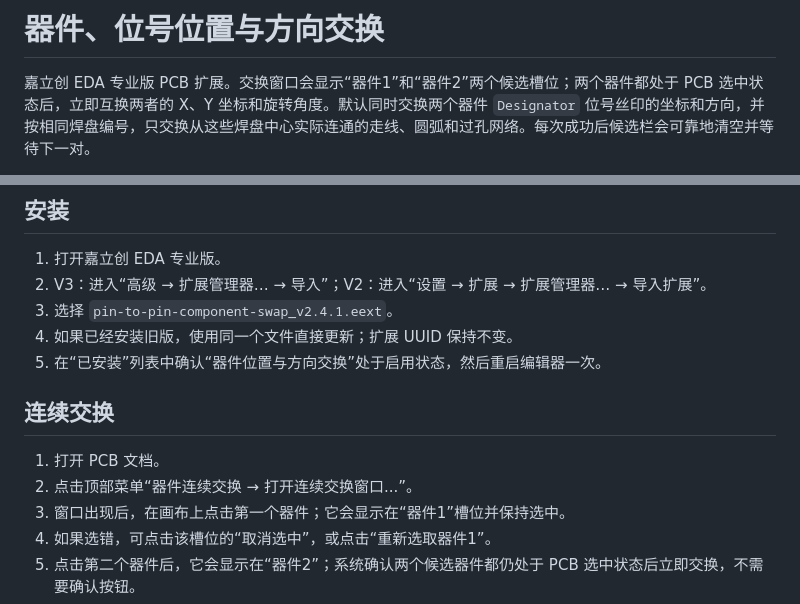
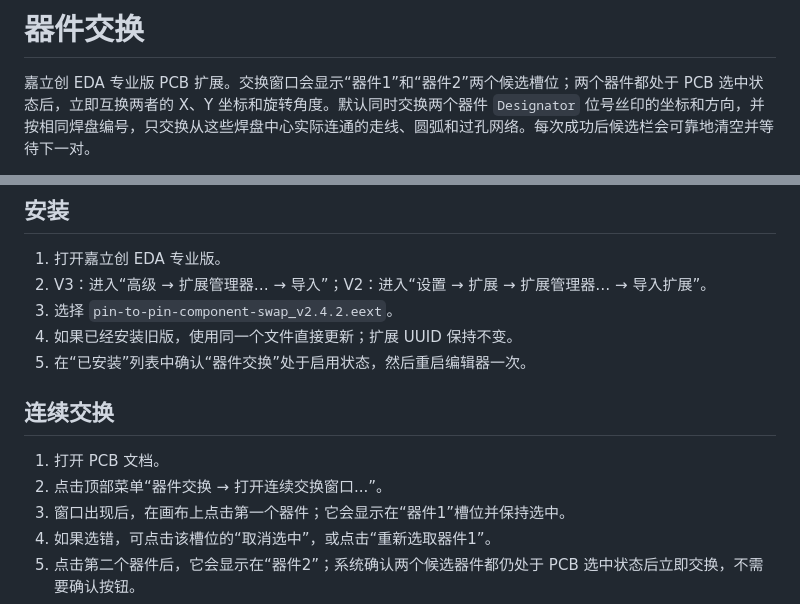
Before and after one commit to ly12121/component-swap, a Markdown page: README.md, 2 parts joined by grey strips. Rendered like a GitHub page.

```diff
--- a/README.md
+++ b/README.md
@@ -1,4 +1,4 @@
-# 器件、位号位置与方向交换
+# 器件交换
 
 嘉立创 EDA 专业版 PCB 扩展。交换窗口会显示“器件1”和“器件2”两个候选槽位；两个器件都处于 PCB 选中状态后，立即互换两者的 X、Y 坐标和旋转角度。默认同时交换两个器件 `Designator` 位号丝印的坐标和方向，并按相同焊盘编号，只交换从这些焊盘中心实际连通的走线、圆弧和过孔网络。每次成功后候选栏会可靠地清空并等待下一对。
 
@@ -10,14 +10,14 @@
 
 1. 打开嘉立创 EDA 专业版。
 2. V3：进入“高级 → 扩展管理器… → 导入”；V2：进入“设置 → 扩展 → 扩展管理器… → 导入扩展”。
-3. 选择 `pin-to-pin-component-swap_v2.4.1.eext`。
+3. 选择 `pin-to-pin-component-swap_v2.4.2.eext`。
 4. 如果已经安装旧版，使用同一个文件直接更新；扩展 UUID 保持不变。
-5. 在“已安装”列表中确认“器件位置与方向交换”处于启用状态，然后重启编辑器一次。
+5. 在“已安装”列表中确认“器件交换”处于启用状态，然后重启编辑器一次。
 
 ## 连续交换
 
 1. 打开 PCB 文档。
-2. 点击顶部菜单“器件连续交换 → 打开连续交换窗口...”。
+2. 点击顶部菜单“器件交换 → 打开连续交换窗口...”。
 3. 窗口出现后，在画布上点击第一个器件；它会显示在“器件1”槽位并保持选中。
 4. 如果选错，可点击该槽位的“取消选中”，或点击“重新选取器件1”。
 5. 点击第二个器件后，它会显示在“器件2”；系统确认两个候选器件都仍处于 PCB 选中状态后立即交换，不需要确认按钮。
```
Also changed, not shown: CHANGELOG.md (+7 -0 lines), release/安装与使用说明_v2.4.2.md (added, +37 -0 lines), release/扩展广场上传检查_v2.4.2.md (added, +23 -0 lines), images/logo.jpg (deleted), images/logo.png (added), 8 other files.
